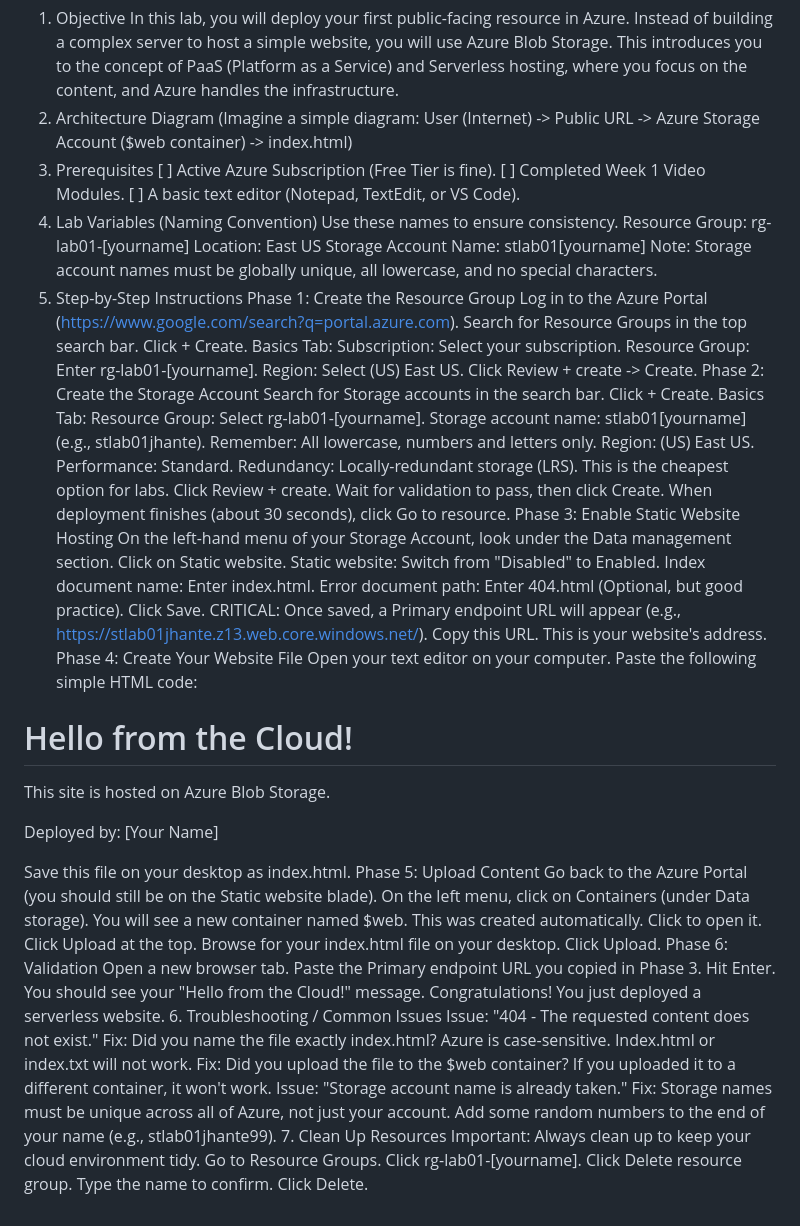
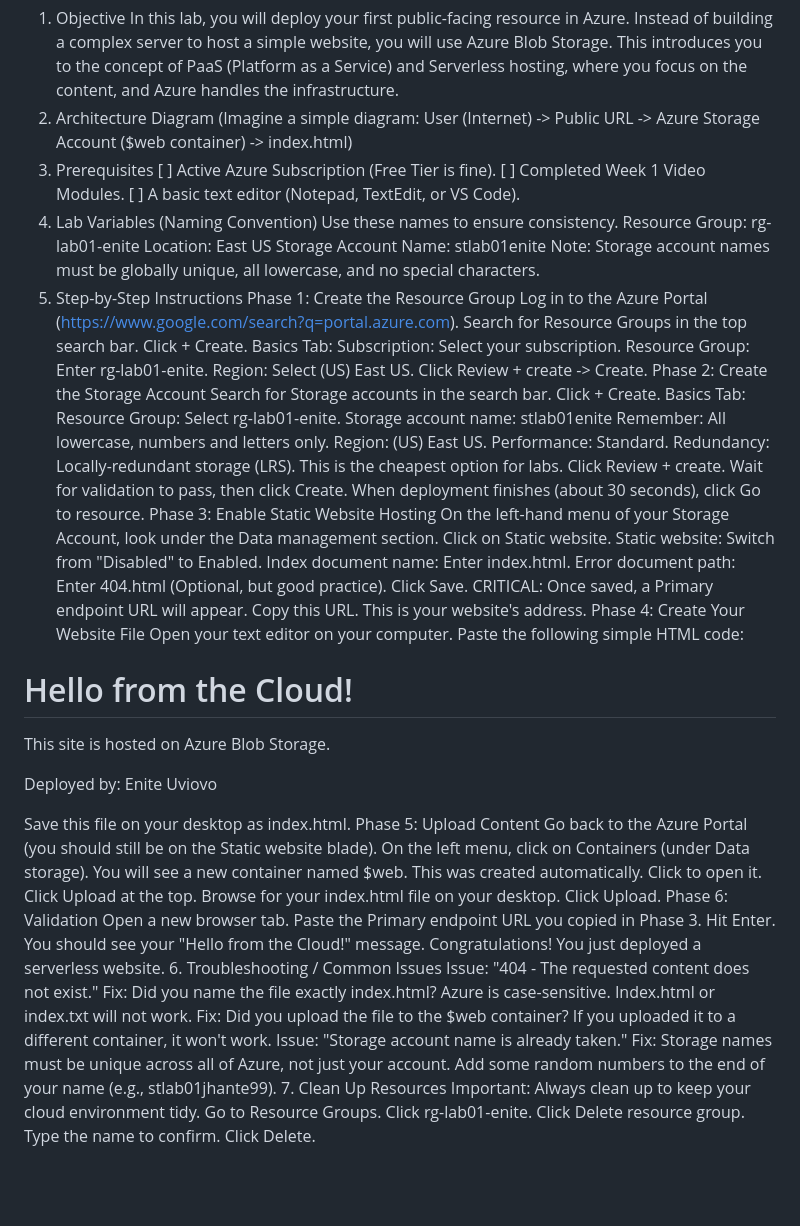
Before and after one commit to uviovoenite-eng/staticwebsite, a Markdown page: README.md, the part around the change. GitHub-like rendering; blank space fills up the shorter version.

Commit message:
Update README with specific resource names and instructions

```diff
--- a/README.md
+++ b/README.md
@@ -10,9 +10,9 @@ In this lab, you will deploy your first public-facing resource in Azure. Instead
 [ ] A basic text editor (Notepad, TextEdit, or VS Code).
 4. Lab Variables (Naming Convention)
 Use these names to ensure consistency.
-Resource Group: rg-lab01-[yourname]
+Resource Group: rg-lab01-enite
 Location: East US
-Storage Account Name: stlab01[yourname]
+Storage Account Name: stlab01enite
 Note: Storage account names must be globally unique, all lowercase, and no special characters.
 5. Step-by-Step Instructions
 Phase 1: Create the Resource Group
@@ -21,15 +21,15 @@ Search for Resource Groups in the top search bar.
 Click + Create.
 Basics Tab:
 Subscription: Select your subscription.
-Resource Group: Enter rg-lab01-[yourname].
+Resource Group: Enter rg-lab01-enite.
 Region: Select (US) East US.
 Click Review + create -> Create.
 Phase 2: Create the Storage Account
 Search for Storage accounts in the search bar.
 Click + Create.
 Basics Tab:
-Resource Group: Select rg-lab01-[yourname].
-Storage account name: stlab01[yourname] (e.g., stlab01jhante). Remember: All lowercase, numbers and letters only.
+Resource Group: Select rg-lab01-enite.
+Storage account name: stlab01enite Remember: All lowercase, numbers and letters only.
 Region: (US) East US.
 Performance: Standard.
 Redundancy: Locally-redundant storage (LRS). This is the cheapest option for labs.
@@ -43,7 +43,7 @@ Static website: Switch from "Disabled" to Enabled.
 Index document name: Enter index.html.
 Error document path: Enter 404.html (Optional, but good practice).
 Click Save.
-CRITICAL: Once saved, a Primary endpoint URL will appear (e.g., https://stlab01jhante.z13.web.core.windows.net/). Copy this URL. This is your website's address.
+CRITICAL: Once saved, a Primary endpoint URL will appear. Copy this URL. This is your website's address.
 Phase 4: Create Your Website File
 Open your text editor on your computer.
 Paste the following simple HTML code:
@@ -59,7 +59,7 @@ Paste the following simple HTML code:
 <body>
     <h1>Hello from the Cloud!</h1>
     <p>This site is hosted on Azure Blob Storage.</p>
-    <p>Deployed by: [Your Name]</p>
+    <p>Deployed by: Enite Uviovo </p>
 </body>
 </html>
 
@@ -87,7 +87,7 @@ Fix: Storage names must be unique across all of Azure, not just your account. Ad
 7. Clean Up Resources
 Important: Always clean up to keep your cloud environment tidy.
 Go to Resource Groups.
-Click rg-lab01-[yourname].
+Click rg-lab01-enite.
 Click Delete resource group.
 Type the name to confirm.
 Click Delete.
```
